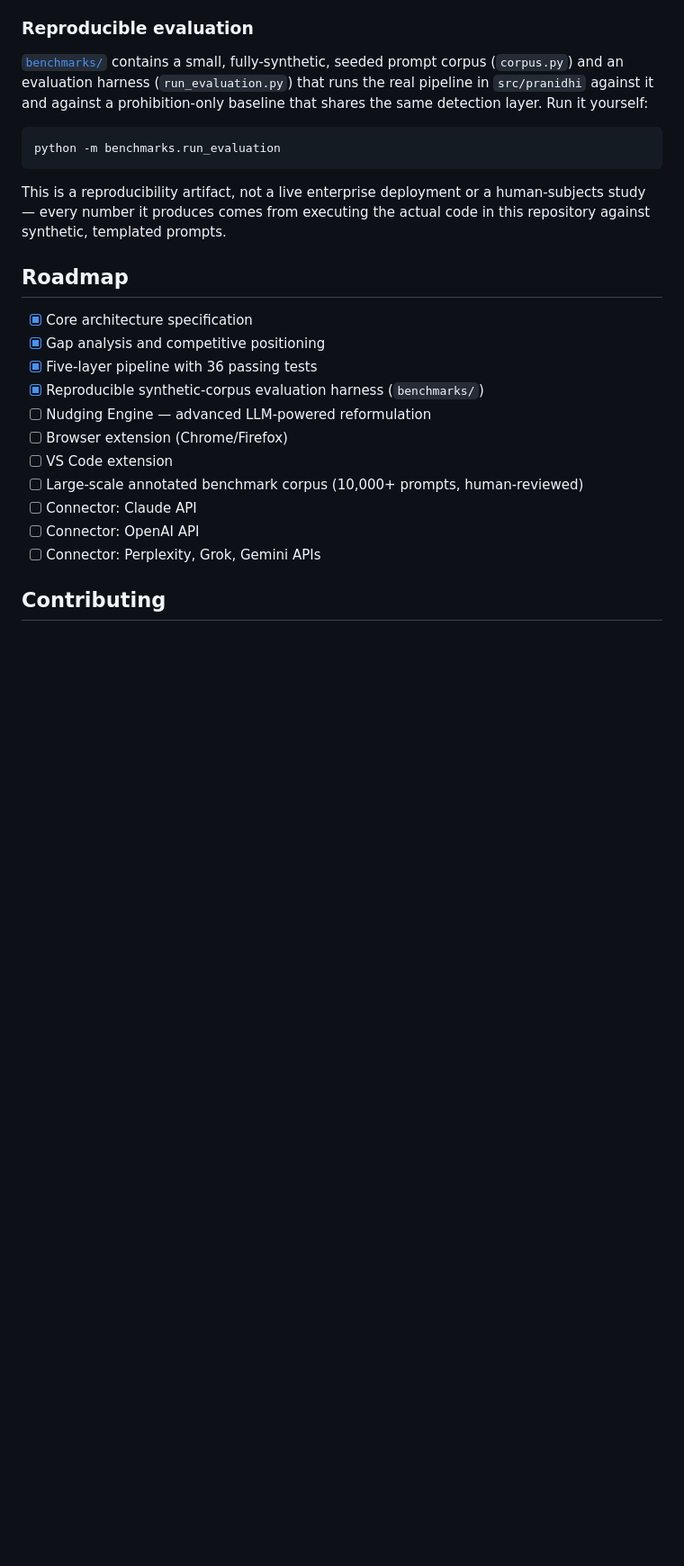
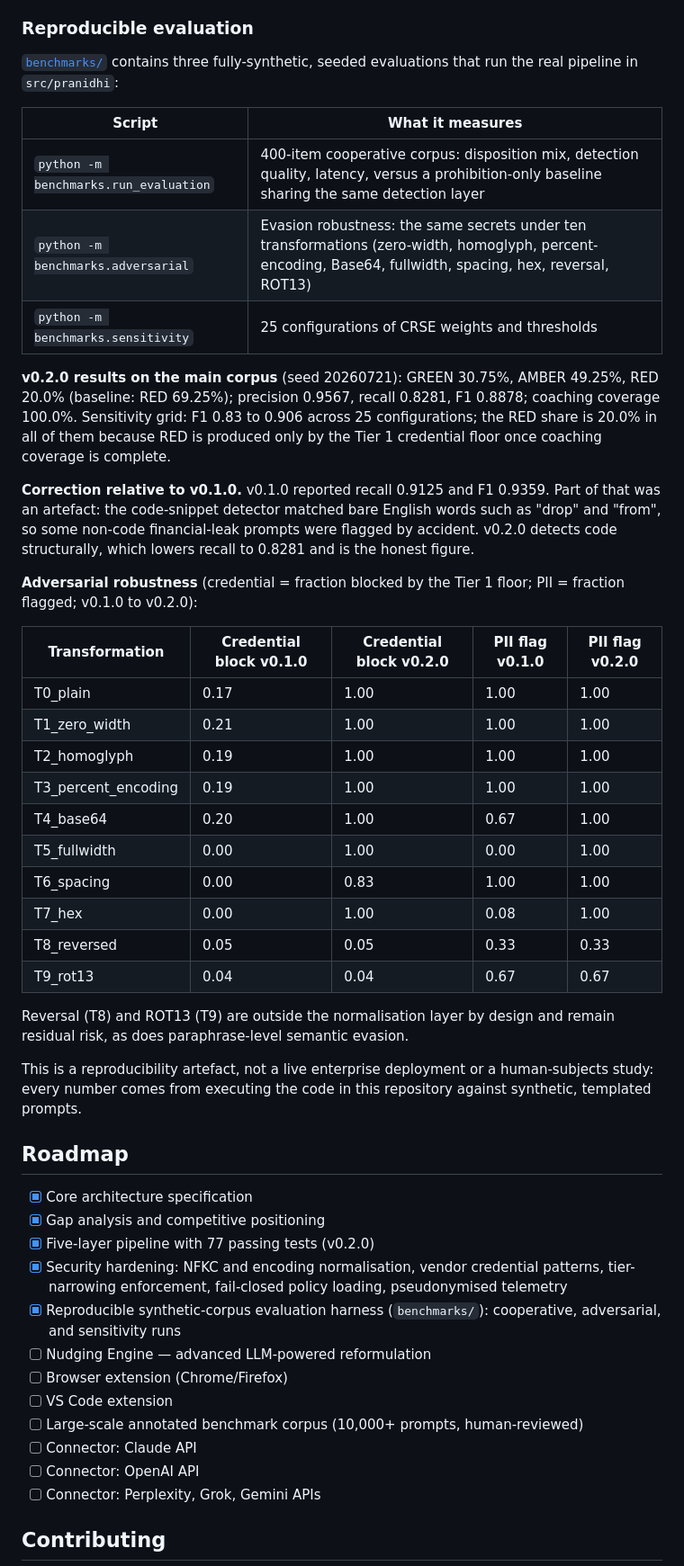
Before and after one commit to sunilgentyala/PRANIDHI, a Markdown page: README.md, the part around one of its changes. Shown at 90% size. Drawn GitHub-style; blank space fills up the shorter version.

````diff
--- a/README.md
+++ b/README.md
@@ -167,20 +171,44 @@ A paper describing PRANIDHI, "Enterprise Large Language Model Governance: A Syst
 
 ### Reproducible evaluation
 
-[`benchmarks/`](benchmarks/) contains a small, fully-synthetic, seeded prompt corpus (`corpus.py`) and an evaluation harness (`run_evaluation.py`) that runs the real pipeline in `src/pranidhi` against it and against a prohibition-only baseline that shares the same detection layer. Run it yourself:
+[`benchmarks/`](benchmarks/) contains three fully-synthetic, seeded evaluations that run the real pipeline in `src/pranidhi`:
 
-```bash
-python -m benchmarks.run_evaluation
-```
+| Script | What it measures |
+|---|---|
+| `python -m benchmarks.run_evaluation` | 400-item cooperative corpus: disposition mix, detection quality, latency, versus a prohibition-only baseline sharing the same detection layer |
+| `python -m benchmarks.adversarial` | Evasion robustness: the same secrets under ten transformations (zero-width, homoglyph, percent-encoding, Base64, fullwidth, spacing, hex, reversal, ROT13) |
+| `python -m benchmarks.sensitivity` | 25 configurations of CRSE weights and thresholds |
 
-This is a reproducibility artifact, not a live enterprise deployment or a human-subjects study — every number it produces comes from executing the actual code in this repository against synthetic, templated prompts.
+**v0.2.0 results on the main corpus** (seed 20260721): GREEN 30.75%, AMBER 49.25%, RED 20.0% (baseline: RED 69.25%); precision 0.9567, recall 0.8281, F1 0.8878; coaching coverage 100.0%. Sensitivity grid: F1 0.83 to 0.906 across 25 configurations; the RED share is 20.0% in all of them because RED is produced only by the Tier 1 credential floor once coaching coverage is complete.
+
+**Correction relative to v0.1.0.** v0.1.0 reported recall 0.9125 and F1 0.9359. Part of that was an artefact: the code-snippet detector matched bare English words such as "drop" and "from", so some non-code financial-leak prompts were flagged by accident. v0.2.0 detects code structurally, which lowers recall to 0.8281 and is the honest figure.
+
+**Adversarial robustness** (credential = fraction blocked by the Tier 1 floor; PII = fraction flagged; v0.1.0 to v0.2.0):
+
+| Transformation | Credential block v0.1.0 | Credential block v0.2.0 | PII flag v0.1.0 | PII flag v0.2.0 |
+|---|---|---|---|---|
+| T0_plain | 0.17 | 1.00 | 1.00 | 1.00 |
+| T1_zero_width | 0.21 | 1.00 | 1.00 | 1.00 |
+| T2_homoglyph | 0.19 | 1.00 | 1.00 | 1.00 |
+| T3_percent_encoding | 0.19 | 1.00 | 1.00 | 1.00 |
+| T4_base64 | 0.20 | 1.00 | 0.67 | 1.00 |
+| T5_fullwidth | 0.00 | 1.00 | 0.00 | 1.00 |
+| T6_spacing | 0.00 | 0.83 | 1.00 | 1.00 |
+| T7_hex | 0.00 | 1.00 | 0.08 | 1.00 |
+| T8_reversed | 0.05 | 0.05 | 0.33 | 0.33 |
+| T9_rot13 | 0.04 | 0.04 | 0.67 | 0.67 |
+
+Reversal (T8) and ROT13 (T9) are outside the normalisation layer by design and remain residual risk, as does paraphrase-level semantic evasion.
+
+This is a reproducibility artefact, not a live enterprise deployment or a human-subjects study: every number comes from executing the code in this repository against synthetic, templated prompts.
 
 ## Roadmap
 
 - [x] Core architecture specification
 - [x] Gap analysis and competitive positioning
-- [x] Five-layer pipeline with 36 passing tests
-- [x] Reproducible synthetic-corpus evaluation harness (`benchmarks/`)
+- [x] Five-layer pipeline with 77 passing tests (v0.2.0)
+- [x] Security hardening: NFKC and encoding normalisation, vendor credential patterns, tier-narrowing enforcement, fail-closed policy loading, pseudonymised telemetry
+- [x] Reproducible synthetic-corpus evaluation harness (`benchmarks/`): cooperative, adversarial, and sensitivity runs
 - [ ] Nudging Engine — advanced LLM-powered reformulation
 - [ ] Browser extension (Chrome/Firefox)
 - [ ] VS Code extension
````
Also changed, not shown: other parts of README.md (+5 -1 lines), CHANGELOG.md (added, +20 -0 lines), SECURITY.md (+23 -1 lines), docs/architecture/pranidhi-architecture-v0.2.png (added), docs/architecture/pranidhi-sequence-v0.2.png (added), 15 other files.
